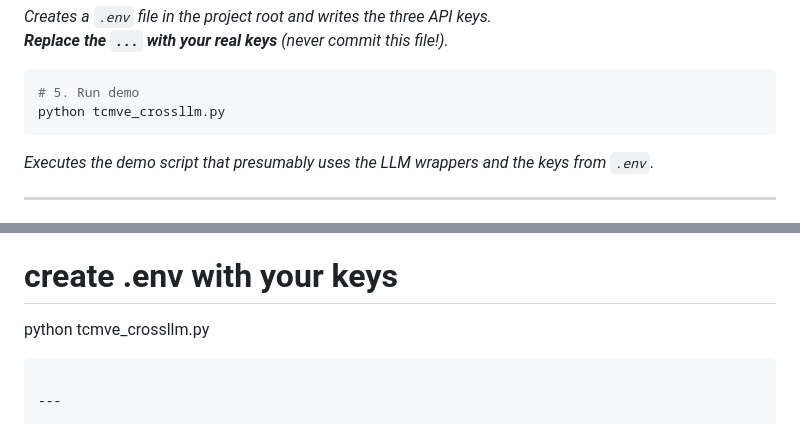
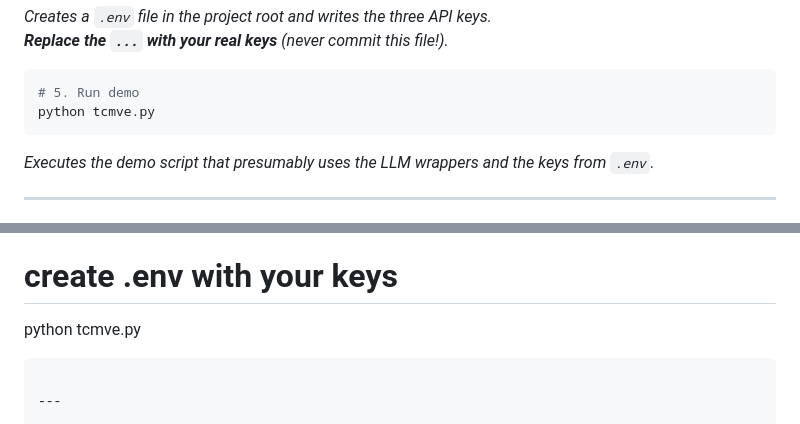
Before and after one commit to ediestel/tcmve, a Markdown page: README.md, 2 parts joined by grey strips. Rendered like a GitHub page.

````diff
--- a/README.md
+++ b/README.md
@@ -97,7 +97,7 @@ EOF
 
 ```bash
 # 5. Run demo
-python tcmve_crossllm.py
+python tcmve.py
 ```
 
 *Executes the demo script that presumably uses the LLM wrappers and the keys from `.env`.*
@@ -114,7 +114,7 @@ git clone https://github.com/ediestel/tcmve.git && cd tcmve
 python -m venv .venv && source .venv/bin/activate   # (or .venv\Scripts\activate on Windows)
 pip install langchain-openai langchain-anthropic langchain-groq python-dotenv
 # create .env with your keys
-python tcmve_crossllm.py
+python tcmve.py
 ``` |
 
 ---
````
